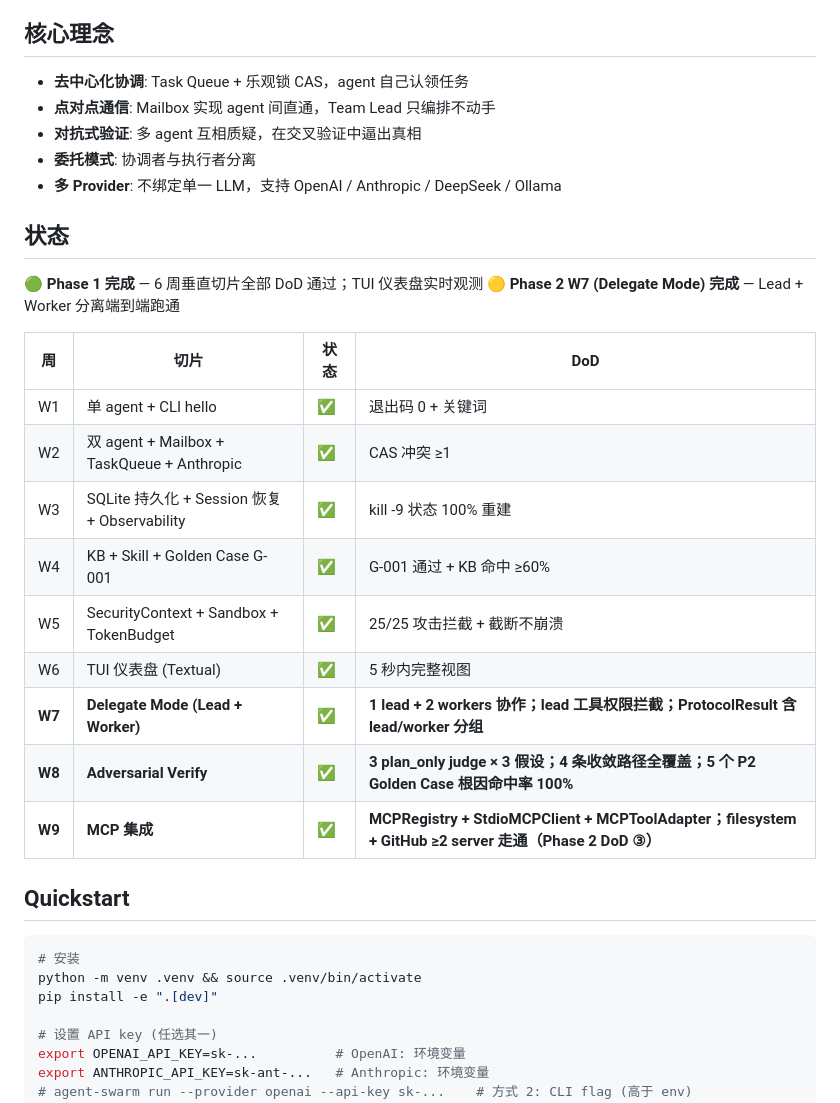
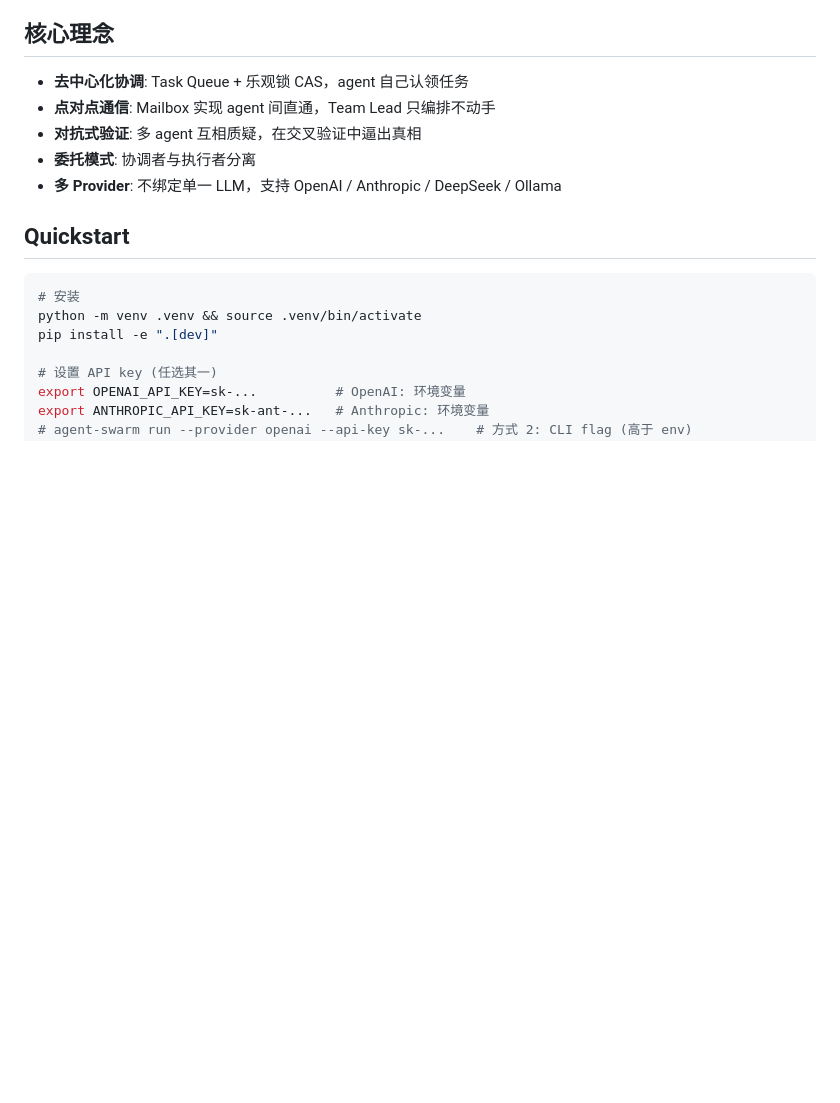
Before and after one commit to z-swarm/agent-swarm, a Markdown page: README.md, the part around the change. GitHub-like rendering; blank space fills up the shorter version.

```diff
--- a/README.md
+++ b/README.md
@@ -9,23 +9,6 @@
 - **对抗式验证**: 多 agent 互相质疑，在交叉验证中逼出真相
 - **委托模式**: 协调者与执行者分离
 - **多 Provider**: 不绑定单一 LLM，支持 OpenAI / Anthropic / DeepSeek / Ollama
-
-## 状态
-
-🟢 **Phase 1 完成** — 6 周垂直切片全部 DoD 通过；TUI 仪表盘实时观测
-🟡 **Phase 2 W7 (Delegate Mode) 完成** — Lead + Worker 分离端到端跑通
-
-| 周 | 切片 | 状态 | DoD |
-|---|------|-----|-----|
-| W1 | 单 agent + CLI hello | ✅ | 退出码 0 + 关键词 |
-| W2 | 双 agent + Mailbox + TaskQueue + Anthropic | ✅ | CAS 冲突 ≥1 |
-| W3 | SQLite 持久化 + Session 恢复 + Observability | ✅ | kill -9 状态 100% 重建 |
-| W4 | KB + Skill + Golden Case G-001 | ✅ | G-001 通过 + KB 命中 ≥60% |
-| W5 | SecurityContext + Sandbox + TokenBudget | ✅ | 25/25 攻击拦截 + 截断不崩溃 |
-| W6 | TUI 仪表盘 (Textual) | ✅ | 5 秒内完整视图 |
-| **W7** | **Delegate Mode (Lead + Worker)** | ✅ | **1 lead + 2 workers 协作；lead 工具权限拦截；ProtocolResult 含 lead/worker 分组** |
-| **W8** | **Adversarial Verify** | ✅ | **3 plan_only judge × 3 假设；4 条收敛路径全覆盖；5 个 P2 Golden Case 根因命中率 100%** |
-| **W9** | **MCP 集成** | ✅ | **MCPRegistry + StdioMCPClient + MCPToolAdapter；filesystem + GitHub ≥2 server 走通（Phase 2 DoD ③）** |
 
 ## Quickstart
 
```
